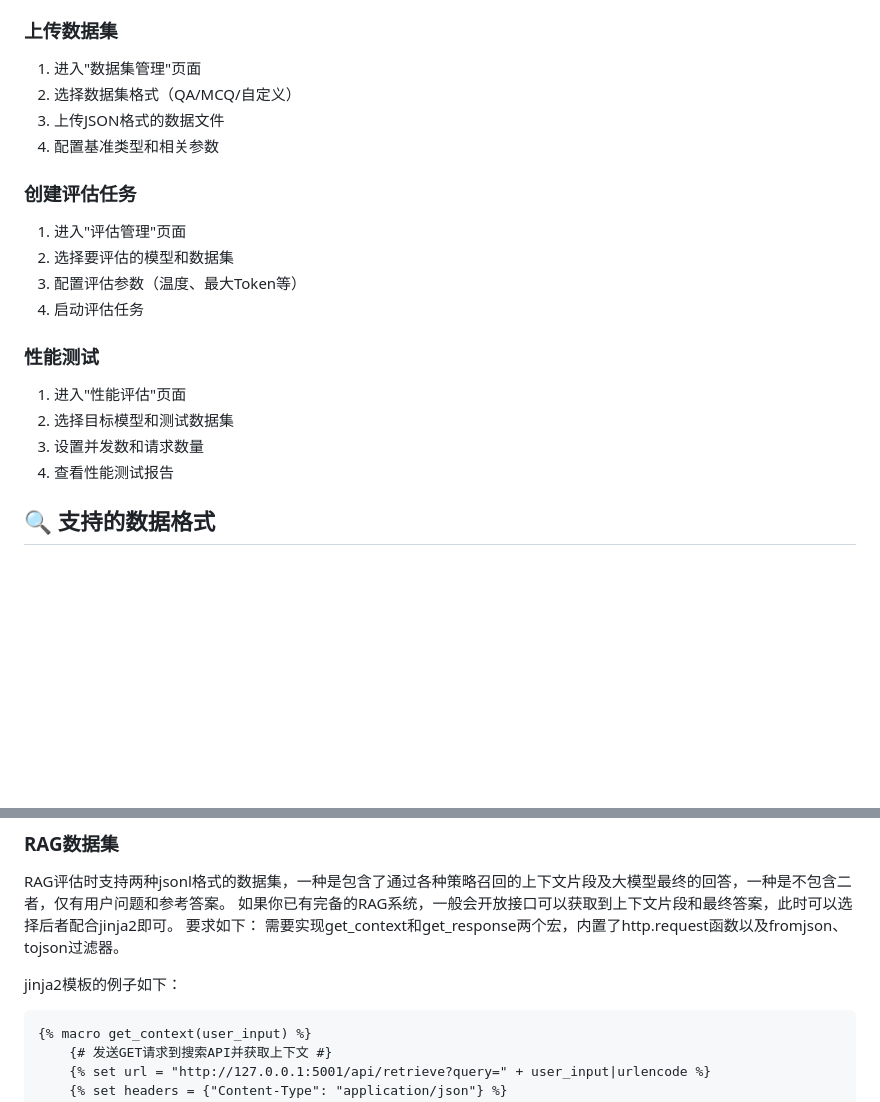
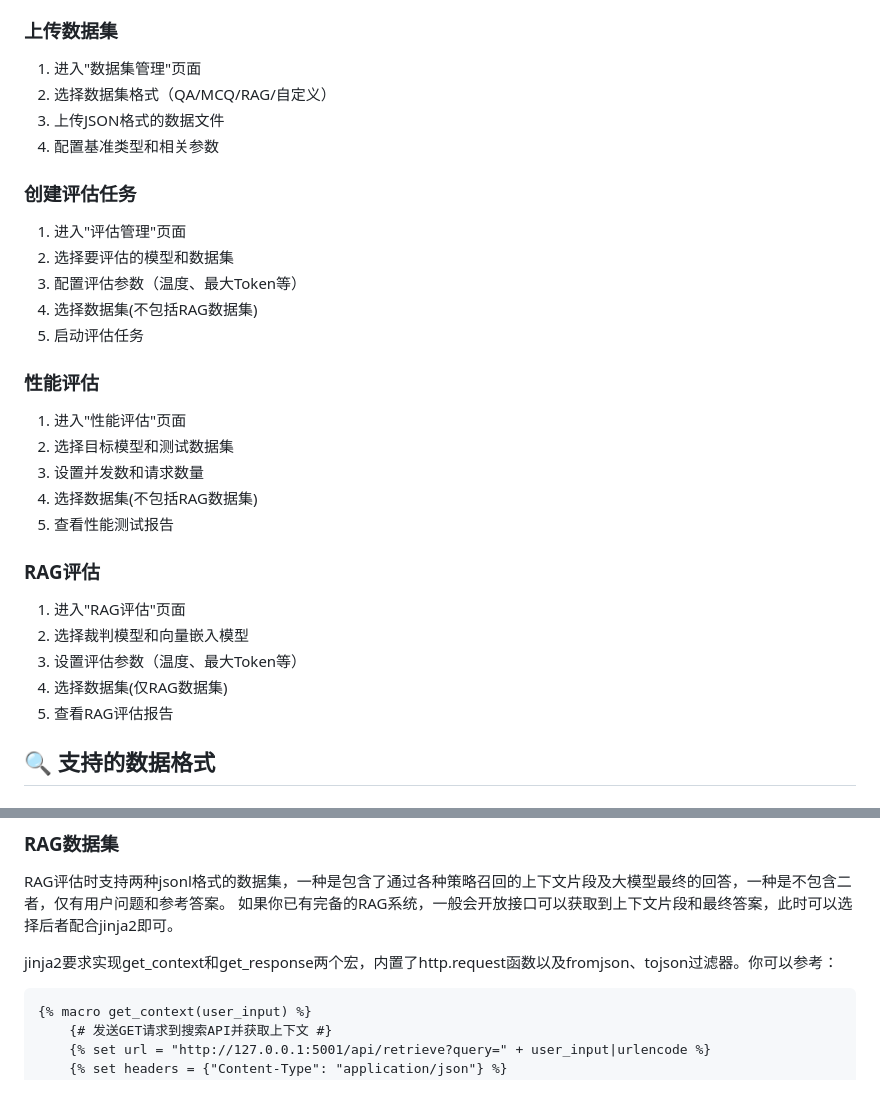
Before and after one commit to wws-test/llm-eval, a Markdown page: README.md, 2 parts joined by grey strips. Rendered like a GitHub page; blank space fills up the shorter version.

Commit message:
feat: 优化readme

````diff
--- a/README.md
+++ b/README.md
@@ -109,7 +109,7 @@ docker-compose up -d
 ### 上传数据集
 
 1. 进入"数据集管理"页面
-2. 选择数据集格式（QA/MCQ/自定义）
+2. 选择数据集格式（QA/MCQ/RAG/自定义）
 3. 上传JSON格式的数据文件
 4. 配置基准类型和相关参数
 
@@ -118,14 +118,24 @@ docker-compose up -d
 1. 进入"评估管理"页面
 2. 选择要评估的模型和数据集
 3. 配置评估参数（温度、最大Token等）
-4. 启动评估任务
+4. 选择数据集(不包括RAG数据集)
+5. 启动评估任务
 
-### 性能测试
+### 性能评估
 
 1. 进入"性能评估"页面
 2. 选择目标模型和测试数据集
 3. 设置并发数和请求数量
-4. 查看性能测试报告
+4. 选择数据集(不包括RAG数据集)
+5. 查看性能测试报告
+
+### RAG评估
+
+1. 进入"RAG评估"页面
+2. 选择裁判模型和向量嵌入模型
+3. 设置评估参数（温度、最大Token等）
+4. 选择数据集(仅RAG数据集)
+5. 查看RAG评估报告
 
 ## 🔍 支持的数据格式
 
@@ -487,10 +497,8 @@ python run.py --debug
 ### RAG数据集
 RAG评估时支持两种jsonl格式的数据集，一种是包含了通过各种策略召回的上下文片段及大模型最终的回答，一种是不包含二者，仅有用户问题和参考答案。
 如果你已有完备的RAG系统，一般会开放接口可以获取到上下文片段和最终答案，此时可以选择后者配合jinja2即可。
-要求如下：
-需要实现get_context和get_response两个宏，内置了http.request函数以及fromjson、tojson过滤器。
 
-jinja2模板的例子如下：
+jinja2要求实现get_context和get_response两个宏，内置了http.request函数以及fromjson、tojson过滤器。你可以参考：
 
 ```jinja2
 {% macro get_context(user_input) %}
````
